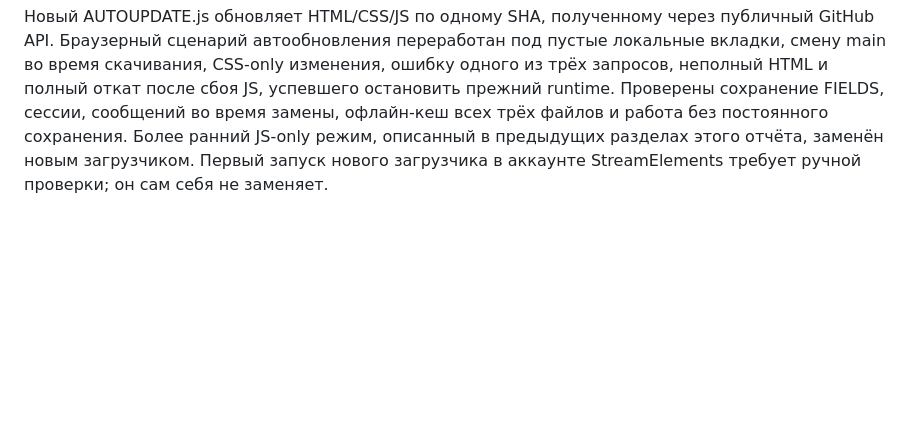
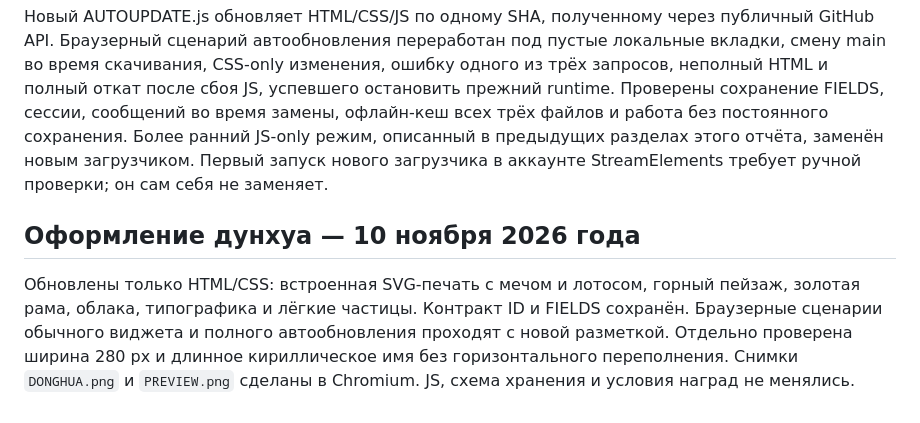
Before and after one commit to xel92/widget-aktivnost, a Markdown page: docs/VALIDATION.md, the part around the change. Rendered like a GitHub page; blank space fills up the shorter version.

```diff
--- a/docs/VALIDATION.md
+++ b/docs/VALIDATION.md
@@ -47,3 +47,7 @@
 ## Полный комплект оформления и логики — 10 ноября 2026 года
 
 Новый AUTOUPDATE.js обновляет HTML/CSS/JS по одному SHA, полученному через публичный GitHub API. Браузерный сценарий автообновления переработан под пустые локальные вкладки, смену main во время скачивания, CSS-only изменения, ошибку одного из трёх запросов, неполный HTML и полный откат после сбоя JS, успевшего остановить прежний runtime. Проверены сохранение FIELDS, сессии, сообщений во время замены, офлайн-кеш всех трёх файлов и работа без постоянного сохранения. Более ранний JS-only режим, описанный в предыдущих разделах этого отчёта, заменён новым загрузчиком. Первый запуск нового загрузчика в аккаунте StreamElements требует ручной проверки; он сам себя не заменяет.
+
+## Оформление дунхуа — 10 ноября 2026 года
+
+Обновлены только HTML/CSS: встроенная SVG-печать с мечом и лотосом, горный пейзаж, золотая рама, облака, типографика и лёгкие частицы. Контракт ID и FIELDS сохранён. Браузерные сценарии обычного виджета и полного автообновления проходят с новой разметкой. Отдельно проверена ширина 280 px и длинное кириллическое имя без горизонтального переполнения. Снимки `DONGHUA.png` и `PREVIEW.png` сделаны в Chromium. JS, схема хранения и условия наград не менялись.
```
Also changed, not shown: README.md (+4 -0 lines), docs/DONGHUA.md (added, +19 -0 lines), docs/DONGHUA.png (added), docs/PREVIEW.png, 2 other files.
